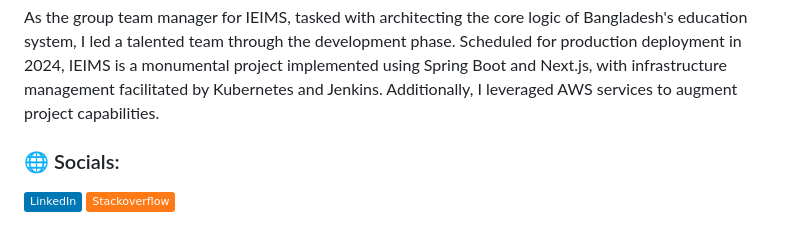
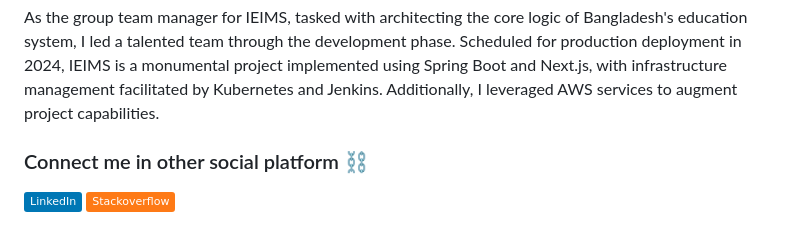
Before and after one commit to tamzid958/tamzid958, a Markdown page: README.md, the part around the change printed below. GitHub-like rendering; badges without logos.

```diff
--- a/README.md
+++ b/README.md
@@ -8,6 +8,6 @@ In my role as team lead for Consilio - Envise, I orchestrate crucial stakeholder
 #### IEIMS (Bangladesh Education System) [2021-2023]
 As the group team manager for IEIMS, tasked with architecting the core logic of Bangladesh's education system, I led a talented team through the development phase. Scheduled for production deployment in 2024, IEIMS is a monumental project implemented using Spring Boot and Next.js, with infrastructure management facilitated by Kubernetes and Jenkins. Additionally, I leveraged AWS services to augment project capabilities.
 
-### 🌐 Socials:
+### Connect me in other social platform ⛓️
 [![LinkedIn](https://img.shields.io/badge/LinkedIn-%230077B5.svg?logo=linkedin&logoColor=white)](https://linkedin.com/in/tamzid-ahmed-fahim) [![Stack Overflow](https://img.shields.io/badge/-Stackoverflow-FE7A16?logo=stack-overflow&logoColor=white)](https://stackoverflow.com/users/12420917)
 
```
Also changed, not shown: other parts of README.md (+1 -1 lines).
